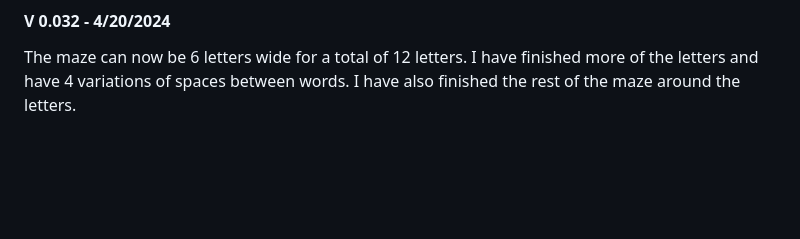
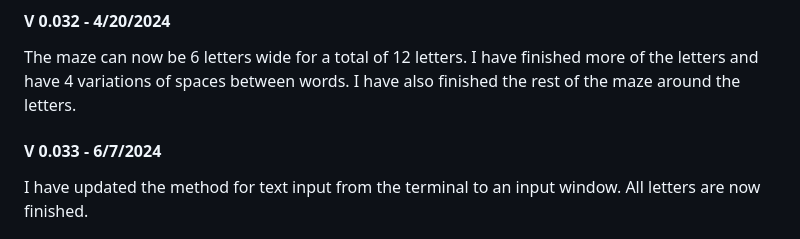
Before and after one commit to RyanMontville/pythonmaze, a Markdown page: README.md, the part around the change. Drawn GitHub-style; blank space fills up the shorter version.

```diff
--- a/README.md
+++ b/README.md
@@ -34,6 +34,9 @@ I have created the templates for every letter. Some letters are complete, some a
 
 #### V 0.032 - 4/20/2024
 The maze can now be 6 letters wide for a total of 12 letters. I have finished more of the letters and have 4 variations of spaces between words. I have also finished the rest of the maze around the letters.
+
+#### V 0.033 - 6/7/2024
+I have updated the method for text input from the terminal to an input window. All letters are now finished.
 <p align="center" width="100%">
     <img width="23%" src="https://github.com/RyanMontville/pythonmaze/blob/main/images/A-I.png" alt="Examples of letters A - I" title="Examples of letters A - I">
     <img width="23%" src="https://github.com/RyanMontville/pythonmaze/blob/main/images/J-R.png" alt="Examples of letters J - R" title="Examples of letters J - R">
```
